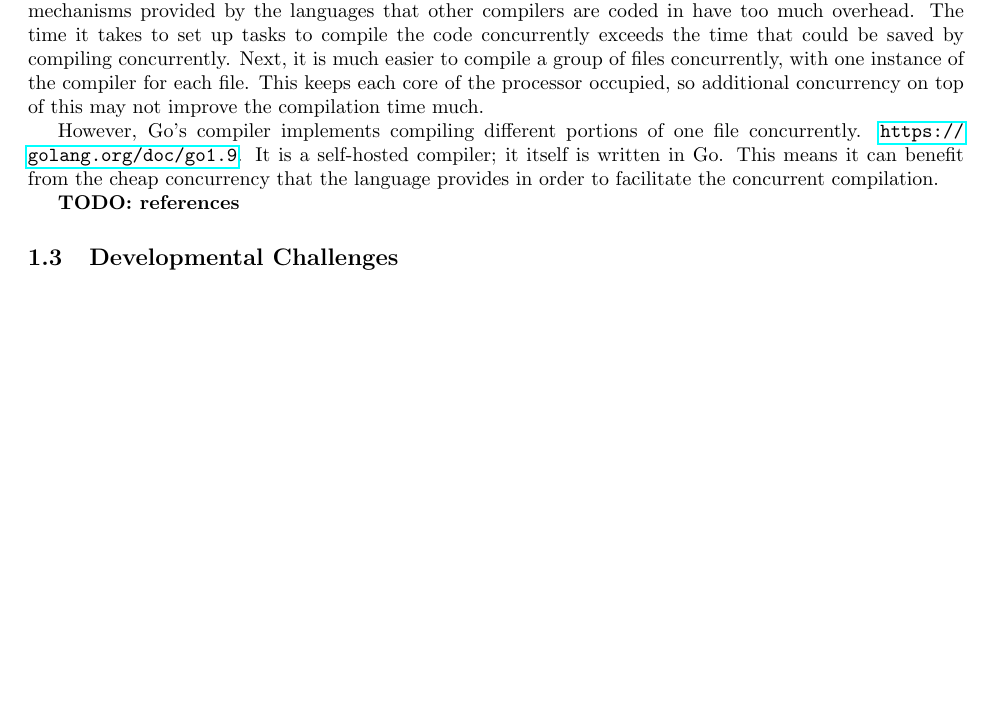
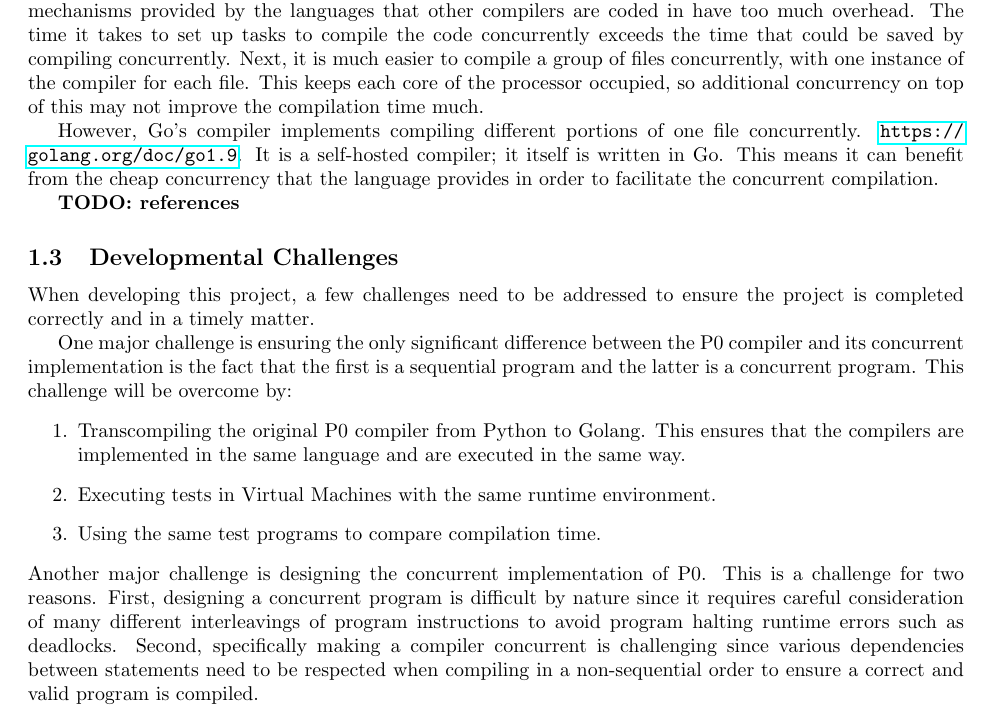
Before and after one commit to rtu909/P0-Compiler-in-G0, a LaTeX document (development-plan/development-plan.tex): part of page 1 of 3, cut so that both start at the same text, the shorter picture padded with empty space. Compiled offline with pdfLaTeX.

Commit message:
Add initial draft of Developmental Challenges

```diff
--- a/development-plan/development-plan.tex
+++ b/development-plan/development-plan.tex
@@ -54,6 +54,24 @@ in order to facilitate the concurrent compilation.
 \textbf{TODO: references}
 
 \subsection{Developmental Challenges} % Rohit
+When developing this project, a few challenges need to be addressed to ensure the
+project is completed correctly and in a timely matter.
+
+One major challenge is ensuring the only significant difference between the P0 compiler
+and its concurrent implementation is the fact that the first is a sequential program and the
+latter is a concurrent program. This challenge will be overcome by:
+\begin{enumerate}
+	\item Transcompiling the original P0 compiler from Python to Golang. This ensures that the
+	compilers are implemented in the same language and are executed in the same way.
+	\item Executing tests in Virtual Machines with the same runtime environment.
+	\item Using the same test programs to compare compilation time.
+\end{enumerate}
+Another major challenge is designing the concurrent implementation of P0. This is a challenge
+for two reasons. First, designing a concurrent program is difficult by nature since it requires
+careful consideration of many different interleavings of program instructions to avoid program
+halting runtime errors such as deadlocks. Second, specifically making a compiler concurrent is
+challenging since various dependencies between statements need to be respected when compiling
+in a non-sequential order to ensure a correct and valid program is compiled.
 
 \subsection{Test Plan} % David
 
```
Also changed, not shown: development-plan/development-plan.pdf.
